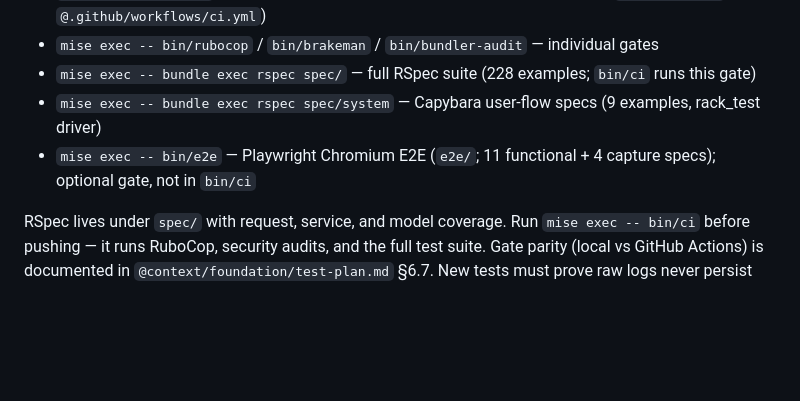
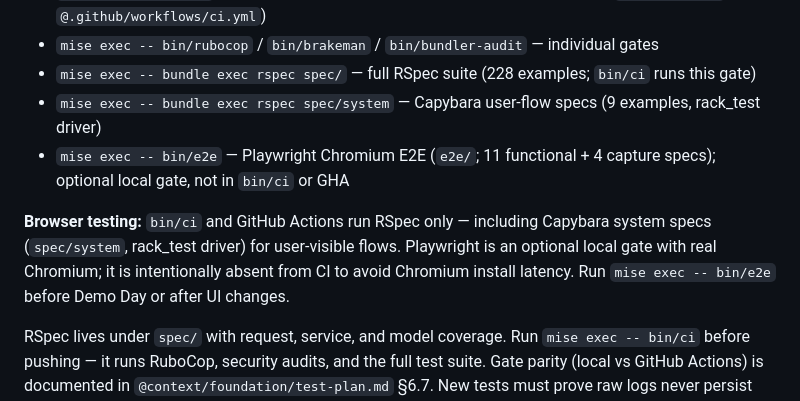
Before and after one commit to szymoniwacz/safelog-ai, a Markdown page: AGENTS.md, the part around the change. Drawn GitHub-style; blank space fills up the shorter version.

Commit message:
Document Playwright as optional local gate

```diff
--- a/AGENTS.md
+++ b/AGENTS.md
@@ -31,7 +31,9 @@ SafeLog AI is a Rails 8.1 + SQLite app for safe multi-source log debugging (MVP
 - `mise exec -- bin/rubocop` / `bin/brakeman` / `bin/bundler-audit` — individual gates
 - `mise exec -- bundle exec rspec spec/` — full RSpec suite (228 examples; `bin/ci` runs this gate)
 - `mise exec -- bundle exec rspec spec/system` — Capybara user-flow specs (9 examples, rack_test driver)
-- `mise exec -- bin/e2e` — Playwright Chromium E2E (`e2e/`; 11 functional + 4 capture specs); optional gate, not in `bin/ci`
+- `mise exec -- bin/e2e` — Playwright Chromium E2E (`e2e/`; 11 functional + 4 capture specs); optional local gate, not in `bin/ci` or GHA
+
+**Browser testing:** `bin/ci` and GitHub Actions run RSpec only — including Capybara system specs (`spec/system`, rack_test driver) for user-visible flows. Playwright is an optional local gate with real Chromium; it is intentionally absent from CI to avoid Chromium install latency. Run `mise exec -- bin/e2e` before Demo Day or after UI changes.
 
 RSpec lives under `spec/` with request, service, and model coverage. Run `mise exec -- bin/ci` before pushing — it runs RuboCop, security audits, and the full test suite. Gate parity (local vs GitHub Actions) is documented in `@context/foundation/test-plan.md` §6.7. New tests must prove raw logs never persist and never reach AI stubs.
 
```
